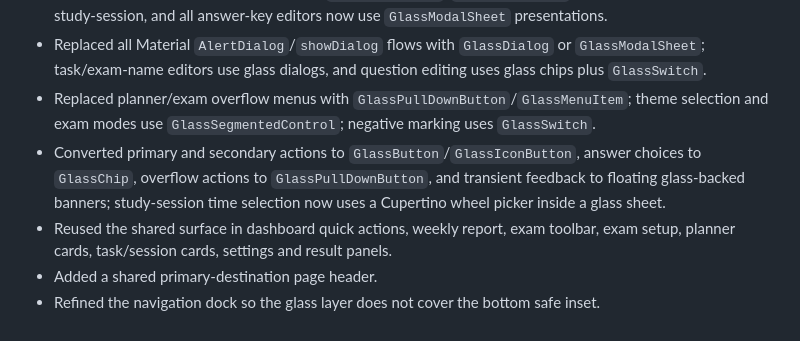
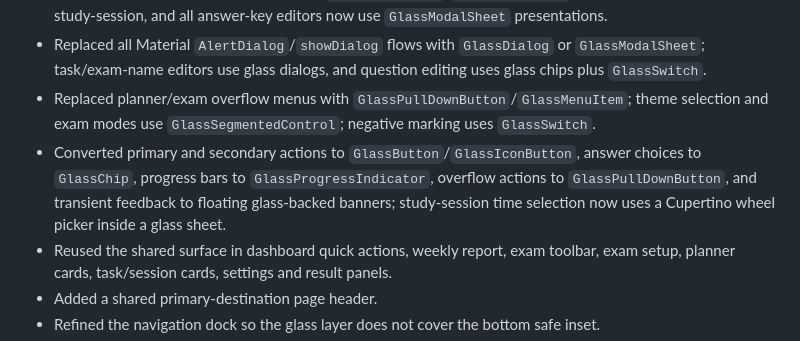
Before and after one commit to Mzarmehi1390/DarsYar, a Markdown page: docs/REDESIGN_AUDIT.md, the part around the change. GitHub-like rendering.

Commit message:
docs(audit): track glass progress and notification controls

```diff
--- a/docs/REDESIGN_AUDIT.md
+++ b/docs/REDESIGN_AUDIT.md
@@ -99,7 +99,7 @@ The redesign must not alter:
 - Converted every remaining form input to `GlassTextField`/`GlassFormField`; duration, backup-import, study-session, and all answer-key editors now use `GlassModalSheet` presentations.
 - Replaced all Material `AlertDialog`/`showDialog` flows with `GlassDialog` or `GlassModalSheet`; task/exam-name editors use glass dialogs, and question editing uses glass chips plus `GlassSwitch`.
 - Replaced planner/exam overflow menus with `GlassPullDownButton`/`GlassMenuItem`; theme selection and exam modes use `GlassSegmentedControl`; negative marking uses `GlassSwitch`.
-- Converted primary and secondary actions to `GlassButton`/`GlassIconButton`, answer choices to `GlassChip`, overflow actions to `GlassPullDownButton`, and transient feedback to floating glass-backed banners; study-session time selection now uses a Cupertino wheel picker inside a glass sheet.
+- Converted primary and secondary actions to `GlassButton`/`GlassIconButton`, answer choices to `GlassChip`, progress bars to `GlassProgressIndicator`, overflow actions to `GlassPullDownButton`, and transient feedback to floating glass-backed banners; study-session time selection now uses a Cupertino wheel picker inside a glass sheet.
 - Reused the shared surface in dashboard quick actions, weekly report, exam toolbar,
   exam setup, planner cards, task/session cards, settings and result panels.
 - Added a shared primary-destination page header.
```
